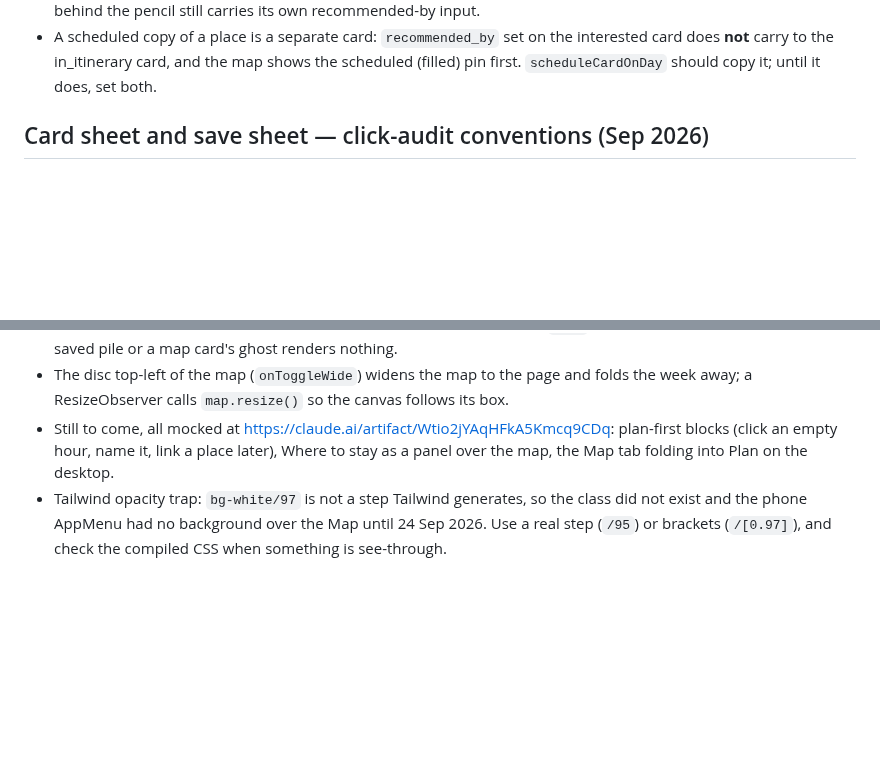
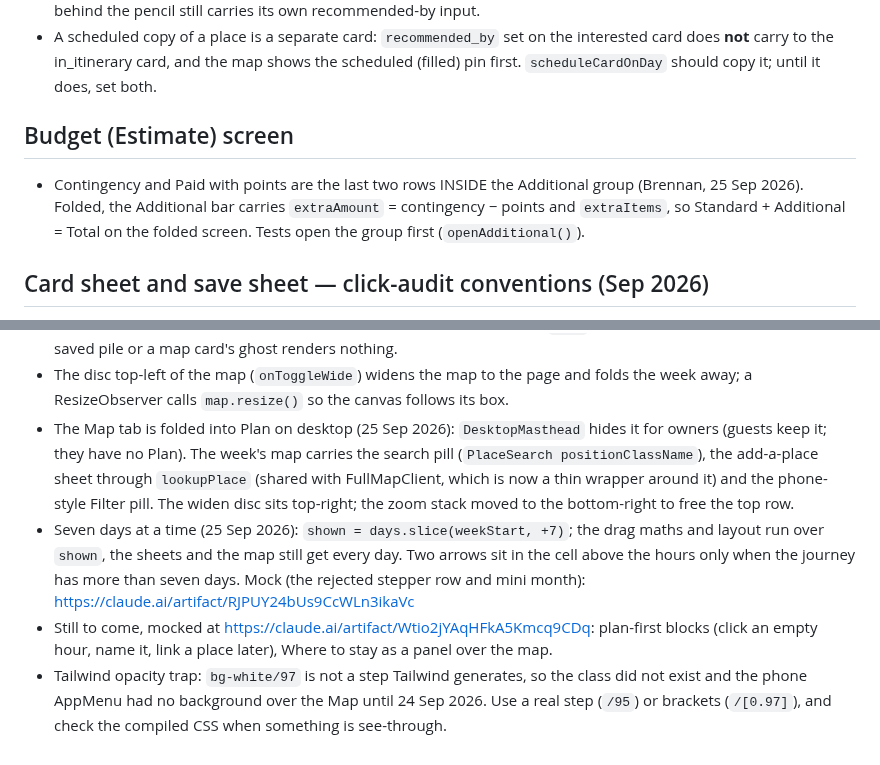
Before and after one commit to bdirenfeld/roam, a Markdown page: CLAUDE.md, 2 parts joined by grey strips. Drawn GitHub-style; blank space fills up the shorter version.

Commit message:
CLAUDE.md: Map tab fold, seven-day paging, budget group
Co-Authored-By: Claude Fable 5.1 <noreply@anthropic.com>

```diff
--- a/CLAUDE.md
+++ b/CLAUDE.md
@@ -141,6 +141,12 @@ The benchmark: someone opens Roam in a Centurion Lounge and the person next to t
   shows as one line. Mock: https://claude.ai/artifact/HSbDNXLPEPcKx4RiRYV3MY
 - `details.notes` and `details.recommended_by` are edited in place on the popup via `DetailsField` (tap the line; dotted link when empty). Each save merges one key and calls `onCardUpdate` so the pin restyles. The type editor behind the pencil still carries its own recommended-by input.
 - A scheduled copy of a place is a separate card: `recommended_by` set on the interested card does **not** carry to the in_itinerary card, and the map shows the scheduled (filled) pin first. `scheduleCardOnDay` should copy it; until it does, set both.
+
+## Budget (Estimate) screen
+- Contingency and Paid with points are the last two rows INSIDE the Additional group
+  (Brennan, 25 Sep 2026). Folded, the Additional bar carries `extraAmount` = contingency −
+  points and `extraItems`, so Standard + Additional = Total on the folded screen. Tests open
+  the group first (`openAdditional()`).
 
 ## Card sheet and save sheet — click-audit conventions (Sep 2026)
 - `AddToTripSheet` pre-picks type/sub_type from `place.details.types` via `lib/places/inferType` (the bulk importer's table). A miss leaves the pills unselected; never make the pill mandatory again — it was the most-taxed tap in the app.
@@ -1467,9 +1473,18 @@ the component mounted and you are looking at throttling, not a broken map.
   (`byId`, the untimed source) include the saved pile or a map card's ghost renders nothing.
 - The disc top-left of the map (`onToggleWide`) widens the map to the page and folds the
   week away; a ResizeObserver calls `map.resize()` so the canvas follows its box.
-- Still to come, all mocked at https://claude.ai/artifact/Wtio2jYAqHFkA5Kmcq9CDq: plan-first
+- The Map tab is folded into Plan on desktop (25 Sep 2026): `DesktopMasthead` hides it for
+  owners (guests keep it; they have no Plan). The week's map carries the search pill
+  (`PlaceSearch positionClassName`), the add-a-place sheet through `lookupPlace` (shared with
+  FullMapClient, which is now a thin wrapper around it) and the phone-style Filter pill. The
+  widen disc sits top-right; the zoom stack moved to the bottom-right to free the top row.
+- Seven days at a time (25 Sep 2026): `shown = days.slice(weekStart, +7)`; the drag maths
+  and layout run over `shown`, the sheets and the map still get every day. Two arrows sit in
+  the cell above the hours only when the journey has more than seven days. Mock (the
+  rejected stepper row and mini month): https://claude.ai/artifact/RJPUY24bUs9CcWLn3ikaVc
+- Still to come, mocked at https://claude.ai/artifact/Wtio2jYAqHFkA5Kmcq9CDq: plan-first
   blocks (click an empty hour, name it, link a place later), Where to stay as a panel over
-  the map, the Map tab folding into Plan on the desktop.
+  the map.
 - Tailwind opacity trap: `bg-white/97` is not a step Tailwind generates, so the class did not
   exist and the phone AppMenu had no background over the Map until 24 Sep 2026. Use a real
   step (`/95`) or brackets (`/[0.97]`), and check the compiled CSS when something is see-through.
```
